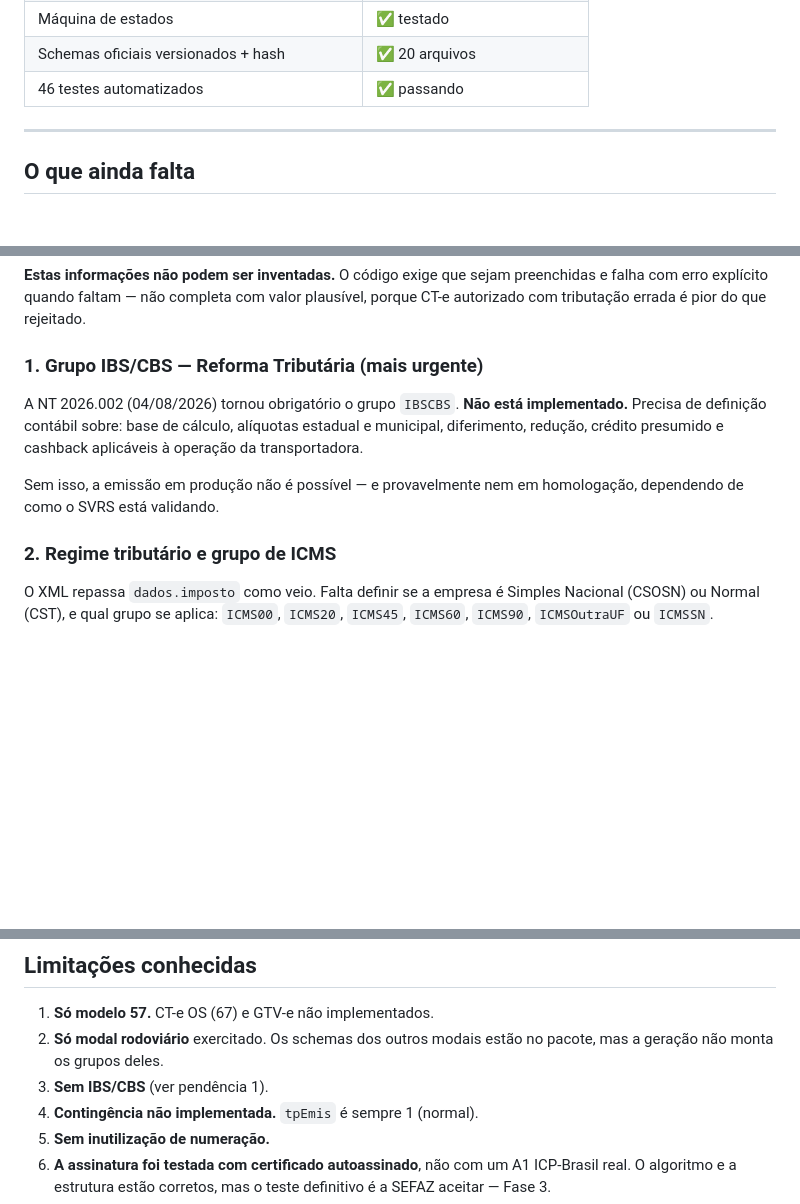
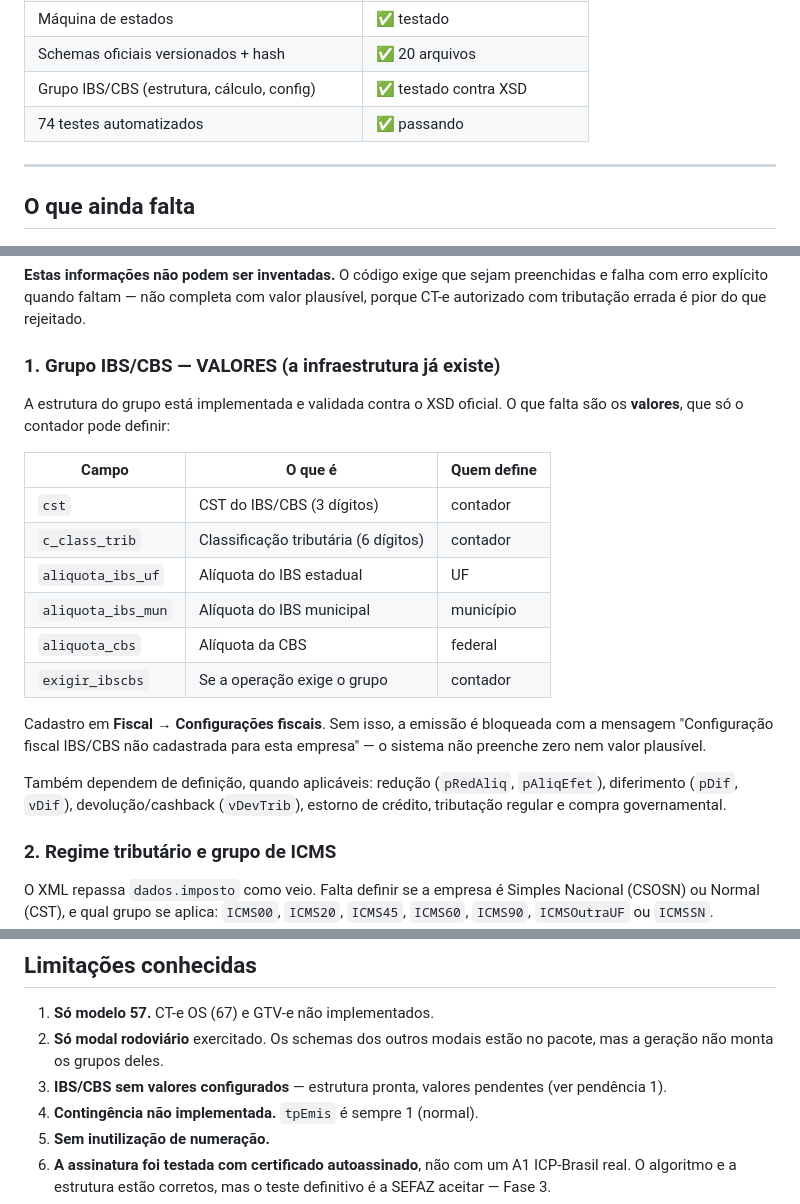
Before and after one commit to xmtt1337/GC-Transportes, a Markdown page: docs/CTE-IMPLEMENTACAO.md, 3 parts joined by grey strips. GitHub-like rendering; blank space fills up the shorter version.

```diff
--- a/docs/CTE-IMPLEMENTACAO.md
+++ b/docs/CTE-IMPLEMENTACAO.md
@@ -20,7 +20,8 @@ Atualizado em 13/08/2026, ao final da **Fase 2**.
 | Assinatura XMLDSig | ✅ testado |
 | Máquina de estados | ✅ testado |
 | Schemas oficiais versionados + hash | ✅ 20 arquivos |
-| 46 testes automatizados | ✅ passando |
+| Grupo IBS/CBS (estrutura, cálculo, config) | ✅ testado contra XSD |
+| 74 testes automatizados | ✅ passando |
 
 ---
 
@@ -50,15 +51,27 @@ isolamento entre empresas.
 preenchidas e falha com erro explícito quando faltam — não completa com valor
 plausível, porque CT-e autorizado com tributação errada é pior do que rejeitado.
 
-### 1. Grupo IBS/CBS — Reforma Tributária (mais urgente)
+### 1. Grupo IBS/CBS — VALORES (a infraestrutura já existe)
 
-A NT 2026.002 (04/08/2026) tornou obrigatório o grupo `IBSCBS`. **Não está
-implementado.** Precisa de definição contábil sobre: base de cálculo, alíquotas
-estadual e municipal, diferimento, redução, crédito presumido e cashback
-aplicáveis à operação da transportadora.
+A estrutura do grupo está implementada e validada contra o XSD oficial. O que
+falta são os **valores**, que só o contador pode definir:
 
-Sem isso, a emissão em produção não é possível — e provavelmente nem em
-homologação, dependendo de como o SVRS está validando.
+| Campo | O que é | Quem define |
+|---|---|---|
+| `cst` | CST do IBS/CBS (3 dígitos) | contador |
+| `c_class_trib` | Classificação tributária (6 dígitos) | contador |
+| `aliquota_ibs_uf` | Alíquota do IBS estadual | UF |
+| `aliquota_ibs_mun` | Alíquota do IBS municipal | município |
+| `aliquota_cbs` | Alíquota da CBS | federal |
+| `exigir_ibscbs` | Se a operação exige o grupo | contador |
+
+Cadastro em **Fiscal → Configurações fiscais**. Sem isso, a emissão é
+bloqueada com a mensagem "Configuração fiscal IBS/CBS não cadastrada para esta
+empresa" — o sistema não preenche zero nem valor plausível.
+
+Também dependem de definição, quando aplicáveis: redução (`pRedAliq`,
+`pAliqEfet`), diferimento (`pDif`, `vDif`), devolução/cashback (`vDevTrib`),
+estorno de crédito, tributação regular e compra governamental.
 
 ### 2. Regime tributário e grupo de ICMS
 O XML repassa `dados.imposto` como veio. Falta definir se a empresa é Simples
@@ -150,7 +163,7 @@ projeto para as etiquetas.
 1. **Só modelo 57.** CT-e OS (67) e GTV-e não implementados.
 2. **Só modal rodoviário** exercitado. Os schemas dos outros modais estão no
    pacote, mas a geração não monta os grupos deles.
-3. **Sem IBS/CBS** (ver pendência 1).
+3. **IBS/CBS sem valores configurados** — estrutura pronta, valores pendentes (ver pendência 1).
 4. **Contingência não implementada.** `tpEmis` é sempre 1 (normal).
 5. **Sem inutilização de numeração.**
 6. **A assinatura foi testada com certificado autoassinado**, não com um A1
```
Also changed, not shown: docs/CTE.md (+84 -6 lines).
